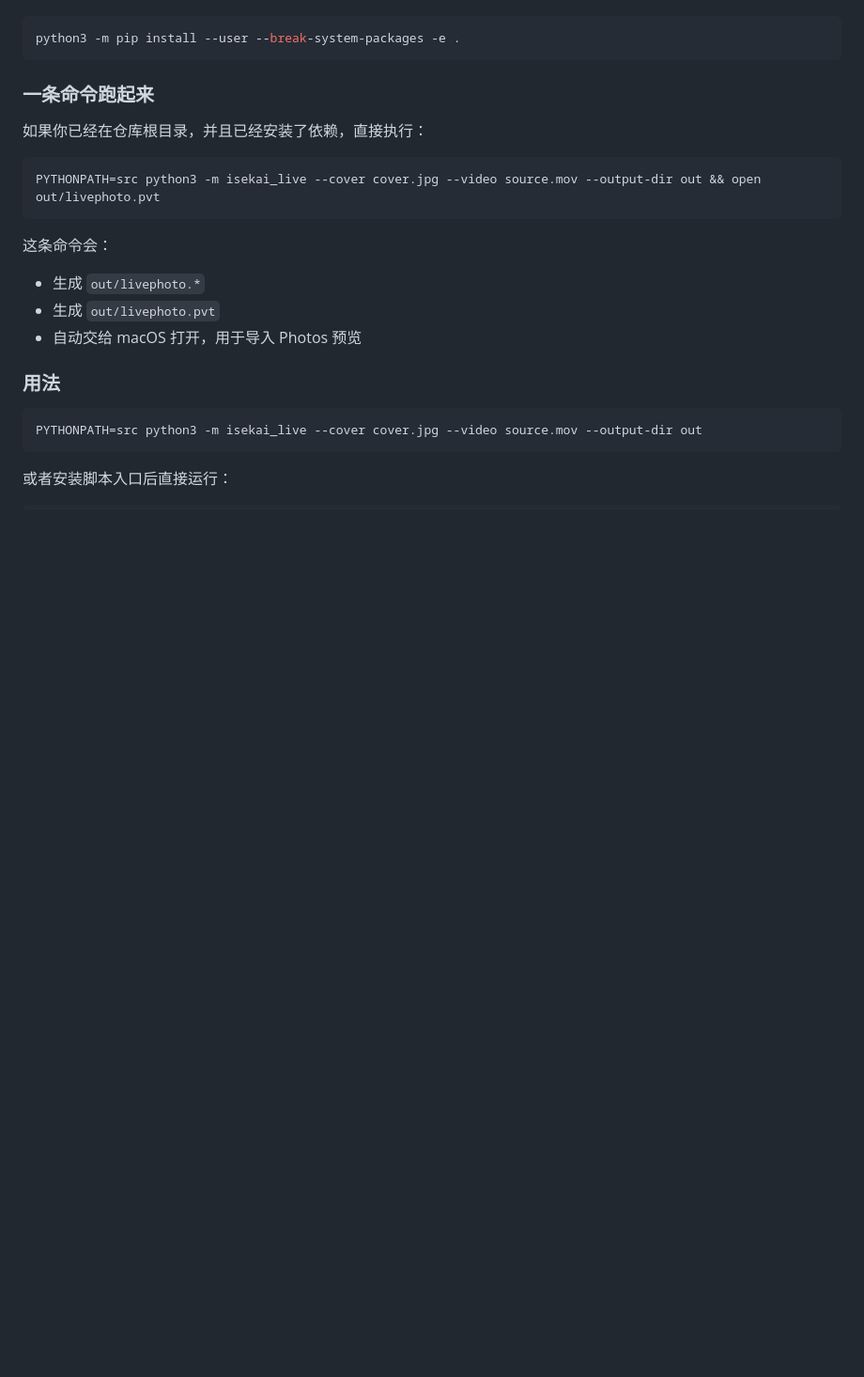
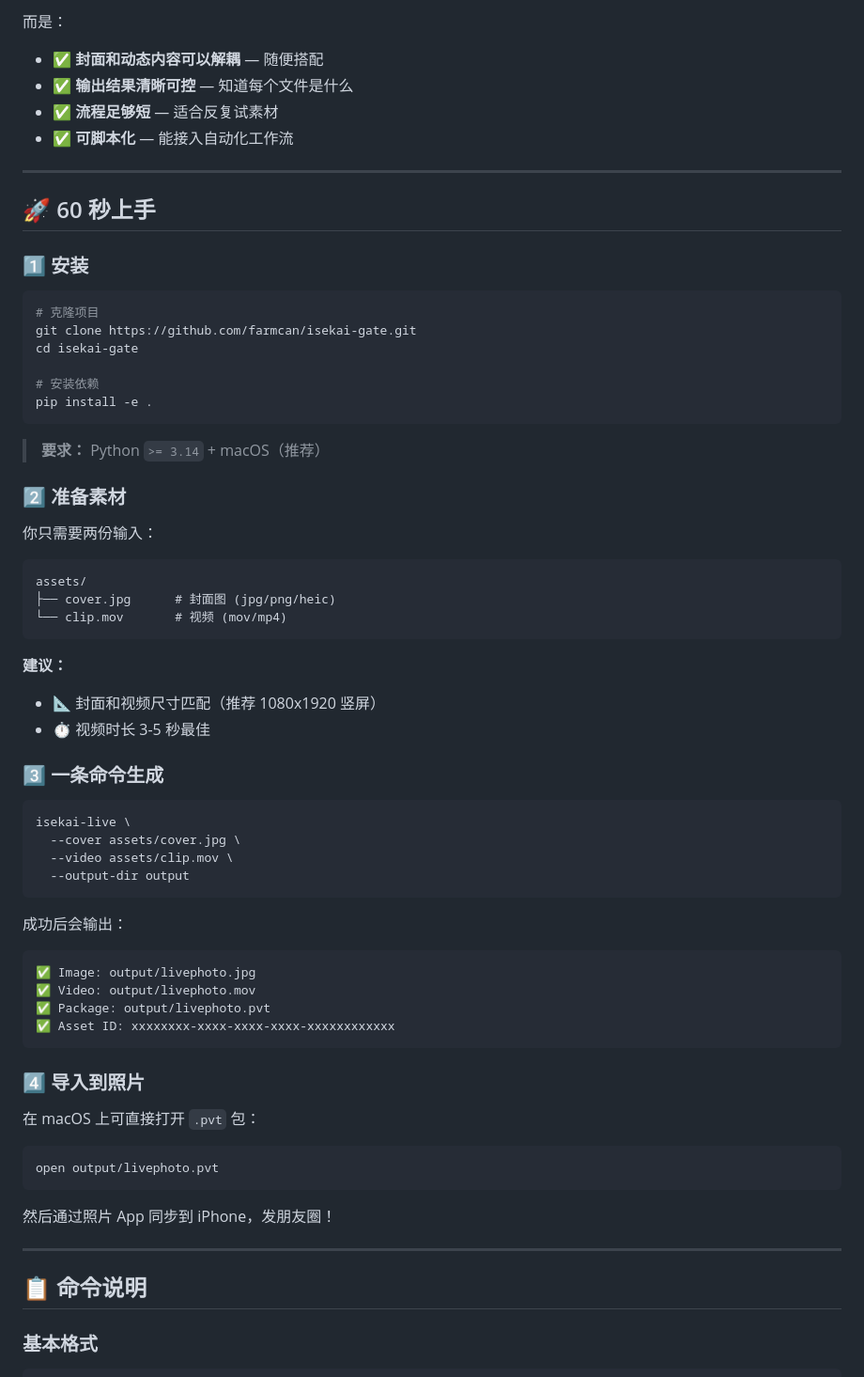
Before and after one commit to farmcan/isekai-gate, a Markdown page: README.md, the part around one of its changes. Shown at 94% size. GitHub-like rendering; blank space fills up the shorter version.

````diff
--- a/README.md
+++ b/README.md
@@ -57,28 +97,73 @@
+而是：
+
+- ✅ **封面和动态内容可以解耦** — 随便搭配
+- ✅ **输出结果清晰可控** — 知道每个文件是什么
+- ✅ **流程足够短** — 适合反复试素材
+- ✅ **可脚本化** — 能接入自动化工作流
+
+---
+
+## 🚀 60 秒上手
+
+### 1️⃣ 安装
 
 ```bash
-python3 -m pip install --user --break-system-packages -e .
+# 克隆项目
+git clone https://github.com/farmcan/isekai-gate.git
+cd isekai-gate
+
+# 安装依赖
+pip install -e .
 ```
 
-### 一条命令跑起来
+> **要求：** Python `>= 3.14` + macOS（推荐）
 
-如果你已经在仓库根目录，并且已经安装了依赖，直接执行：
+### 2️⃣ 准备素材
+
+你只需要两份输入：
+
+```text
+assets/
+├── cover.jpg      # 封面图 (jpg/png/heic)
+└── clip.mov       # 视频 (mov/mp4)
+```
+
+**建议：**
+- 📐 封面和视频尺寸匹配（推荐 1080x1920 竖屏）
+- ⏱️ 视频时长 3-5 秒最佳
+
+### 3️⃣ 一条命令生成
 
 ```bash
-PYTHONPATH=src python3 -m isekai_live --cover cover.jpg --video source.mov --output-dir out && open out/livephoto.pvt
+isekai-live \
+  --cover assets/cover.jpg \
+  --video assets/clip.mov \
+  --output-dir output
 ```
 
-这条命令会：
+成功后会输出：
 
-- 生成 `out/livephoto.*`
-- 生成 `out/livephoto.pvt`
-- 自动交给 macOS 打开，用于导入 Photos 预览
+```text
+✅ Image: output/livephoto.jpg
+✅ Video: output/livephoto.mov
+✅ Package: output/livephoto.pvt
+✅ Asset ID: xxxxxxxx-xxxx-xxxx-xxxx-xxxxxxxxxxxx
+```
 
-### 用法
+### 4️⃣ 导入到照片
+
+在 macOS 上可直接打开 `.pvt` 包：
 
 ```bash
-PYTHONPATH=src python3 -m isekai_live --cover cover.jpg --video source.mov --output-dir out
+open output/livephoto.pvt
 ```
 
-或者安装脚本入口后直接运行：
+然后通过照片 App 同步到 iPhone，发朋友圈！
+
+---
+
+## 📋 命令说明
+
+### 基本格式
 
 ```bash
````
Also changed, not shown: other parts of README.md (+240 -205 lines).
